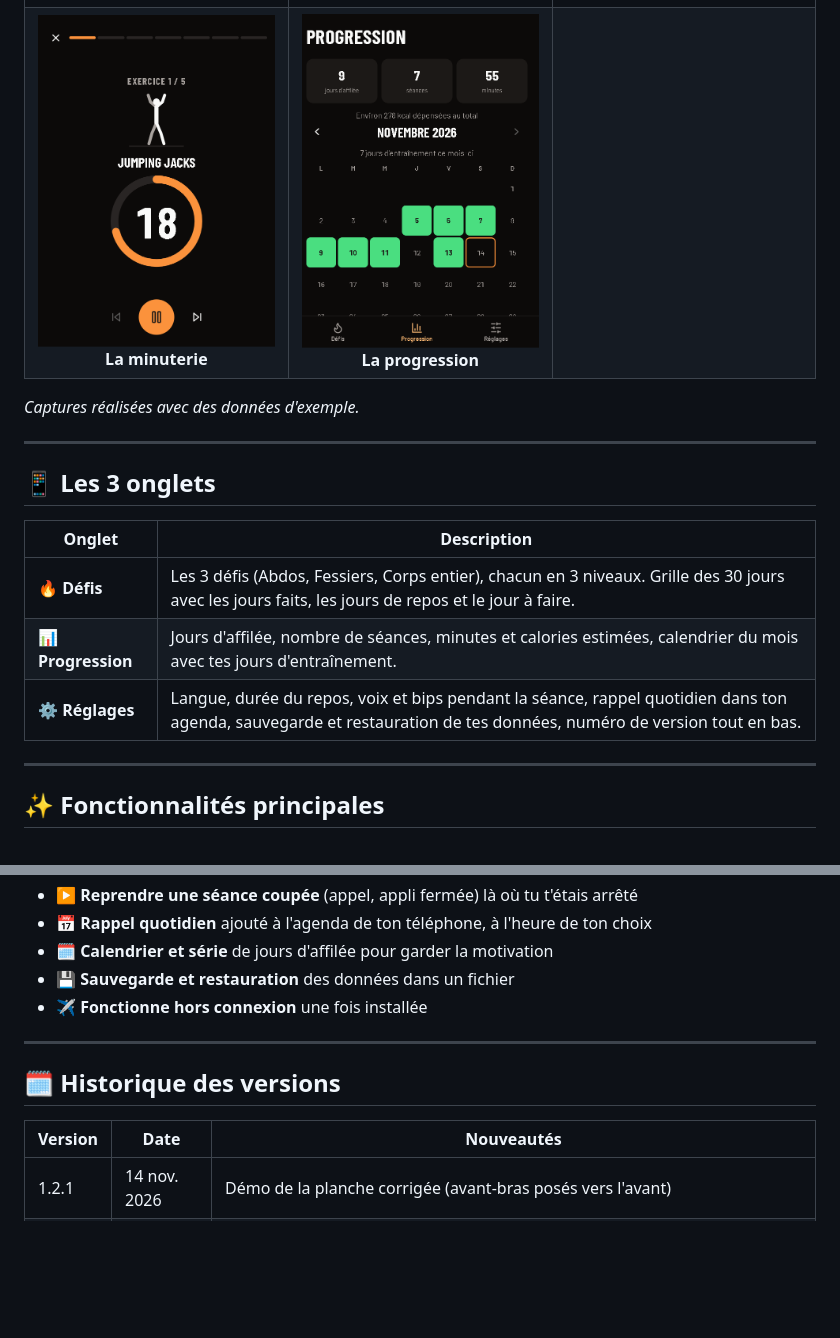
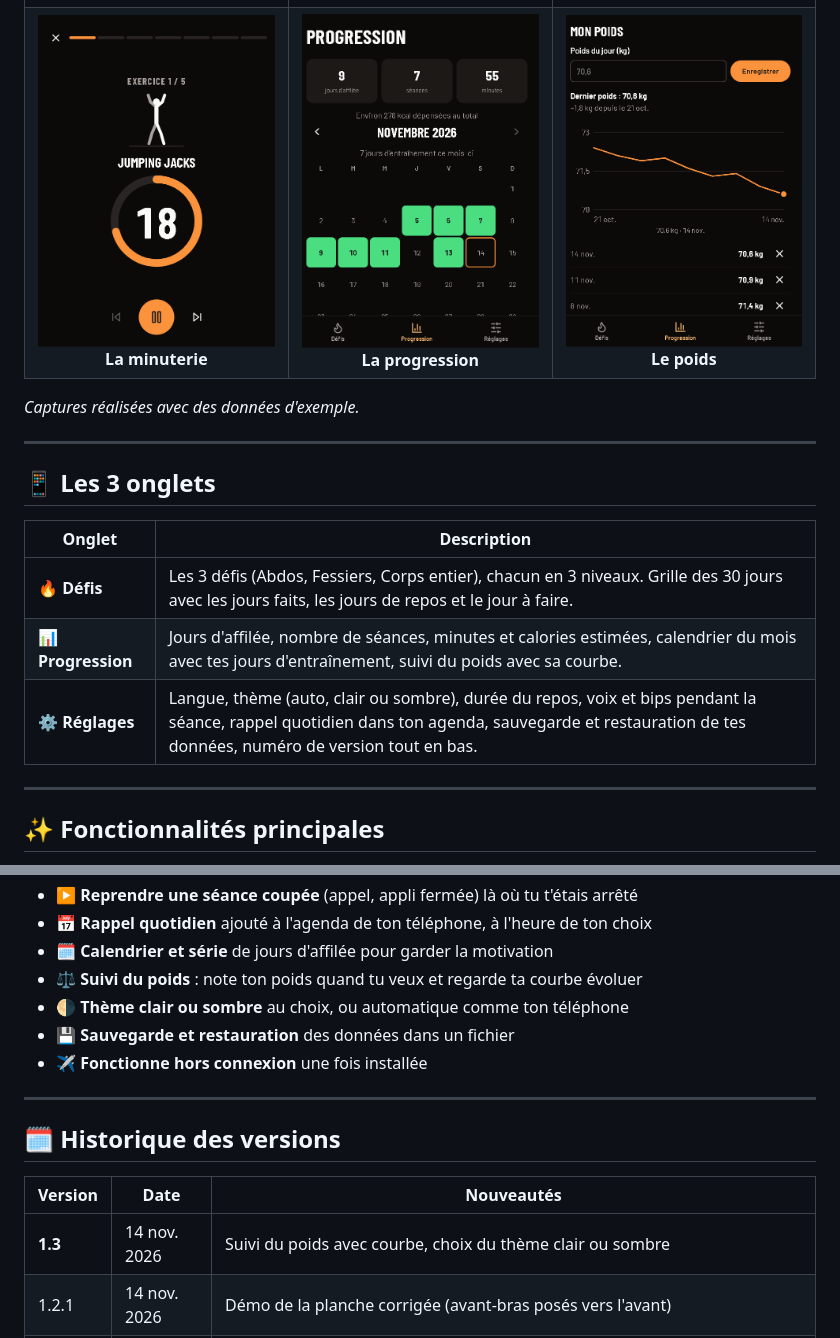
Before and after one commit to BonkorAccessories/fitness30-app, a Markdown page: README.md, 2 parts joined by grey strips. Rendered like a GitHub page; pictures changed too: screenshots/6-poids.png (added); blank space fills up the shorter version.

Commit message:
Version 1.3 : suivi du poids et choix du thème

```diff
--- a/README.md
+++ b/README.md
@@ -17,7 +17,7 @@
   <tr>
     <td align="center"><img src="screenshots/4-minuterie.png" alt="Séance en cours : démonstration de l'exercice, minuterie ronde, boutons pause, précédent et suivant" width="240"><br><b>La minuterie</b></td>
     <td align="center"><img src="screenshots/5-progression.png" alt="Écran Progression : jours d'affilée, nombre de séances, minutes et calendrier du mois" width="240"><br><b>La progression</b></td>
-    <td></td>
+    <td align="center"><img src="screenshots/6-poids.png" alt="Suivi du poids : saisie du poids du jour, dernier poids, évolution et courbe" width="240"><br><b>Le poids</b></td>
   </tr>
 </table>
 
@@ -30,8 +30,8 @@
 | Onglet | Description |
 |---|---|
 | 🔥 **Défis** | Les 3 défis (Abdos, Fessiers, Corps entier), chacun en 3 niveaux. Grille des 30 jours avec les jours faits, les jours de repos et le jour à faire. |
-| 📊 **Progression** | Jours d'affilée, nombre de séances, minutes et calories estimées, calendrier du mois avec tes jours d'entraînement. |
-| ⚙️ **Réglages** | Langue, durée du repos, voix et bips pendant la séance, rappel quotidien dans ton agenda, sauvegarde et restauration de tes données, numéro de version tout en bas. |
+| 📊 **Progression** | Jours d'affilée, nombre de séances, minutes et calories estimées, calendrier du mois avec tes jours d'entraînement, suivi du poids avec sa courbe. |
+| ⚙️ **Réglages** | Langue, thème (auto, clair ou sombre), durée du repos, voix et bips pendant la séance, rappel quotidien dans ton agenda, sauvegarde et restauration de tes données, numéro de version tout en bas. |
 
 ---
 
@@ -51,6 +51,8 @@
 - ▶️ **Reprendre une séance coupée** (appel, appli fermée) là où tu t'étais arrêté
 - 📅 **Rappel quotidien** ajouté à l'agenda de ton téléphone, à l'heure de ton choix
 - 🗓️ **Calendrier et série** de jours d'affilée pour garder la motivation
+- ⚖️ **Suivi du poids** : note ton poids quand tu veux et regarde ta courbe évoluer
+- 🌗 **Thème clair ou sombre** au choix, ou automatique comme ton téléphone
 - 💾 **Sauvegarde et restauration** des données dans un fichier
 - ✈️ **Fonctionne hors connexion** une fois installée
 
@@ -60,6 +62,7 @@
 
 | Version | Date | Nouveautés |
 |---|---|---|
+| **1.3** | 14 nov. 2026 | Suivi du poids avec courbe, choix du thème clair ou sombre |
 | 1.2.1 | 14 nov. 2026 | Démo de la planche corrigée (avant-bras posés vers l'avant) |
 | **1.2** | 14 nov. 2026 | Nouvelles démos animées pour les 22 exercices |
 | **1.1** | 14 nov. 2026 | 9 langues (la voix parle aussi la langue choisie), numéro de version dans Réglages |
```
